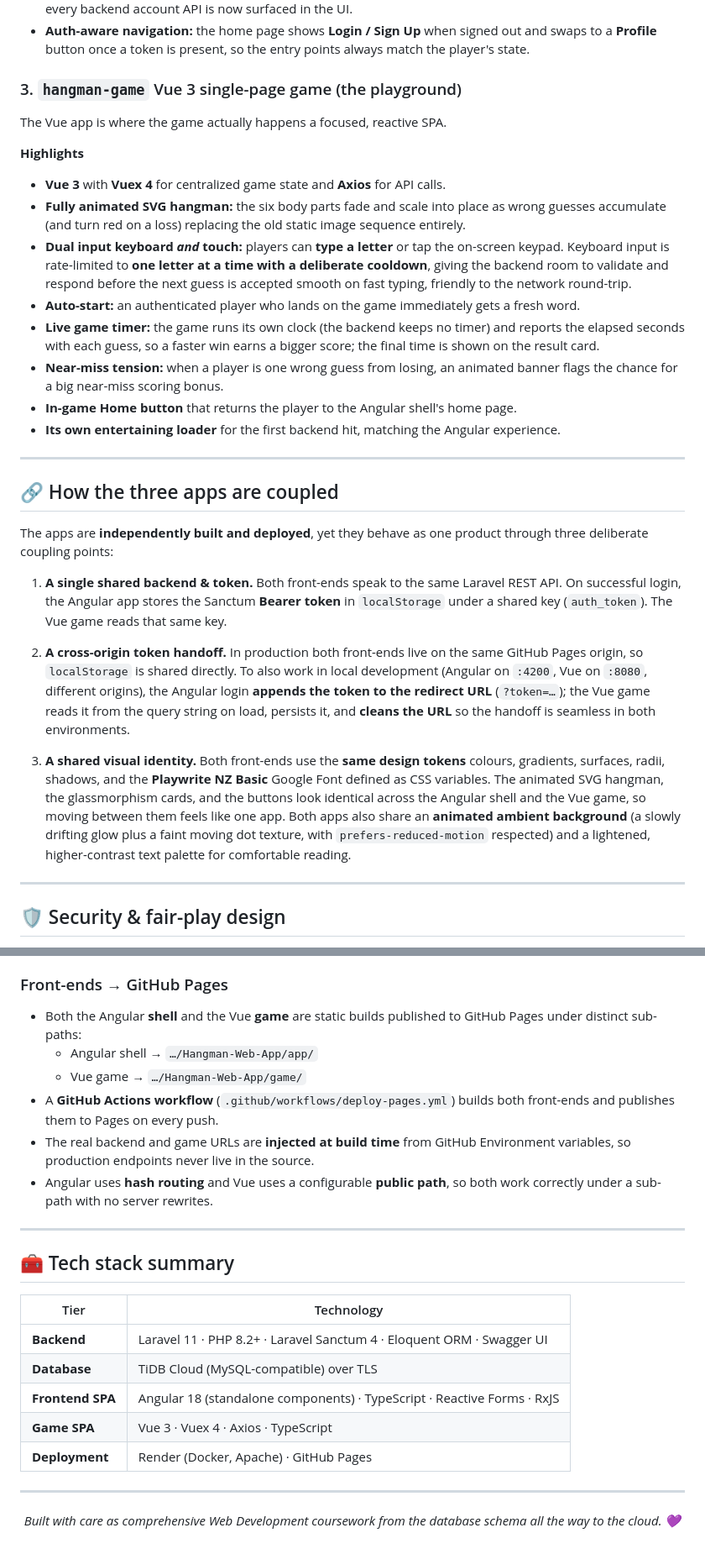
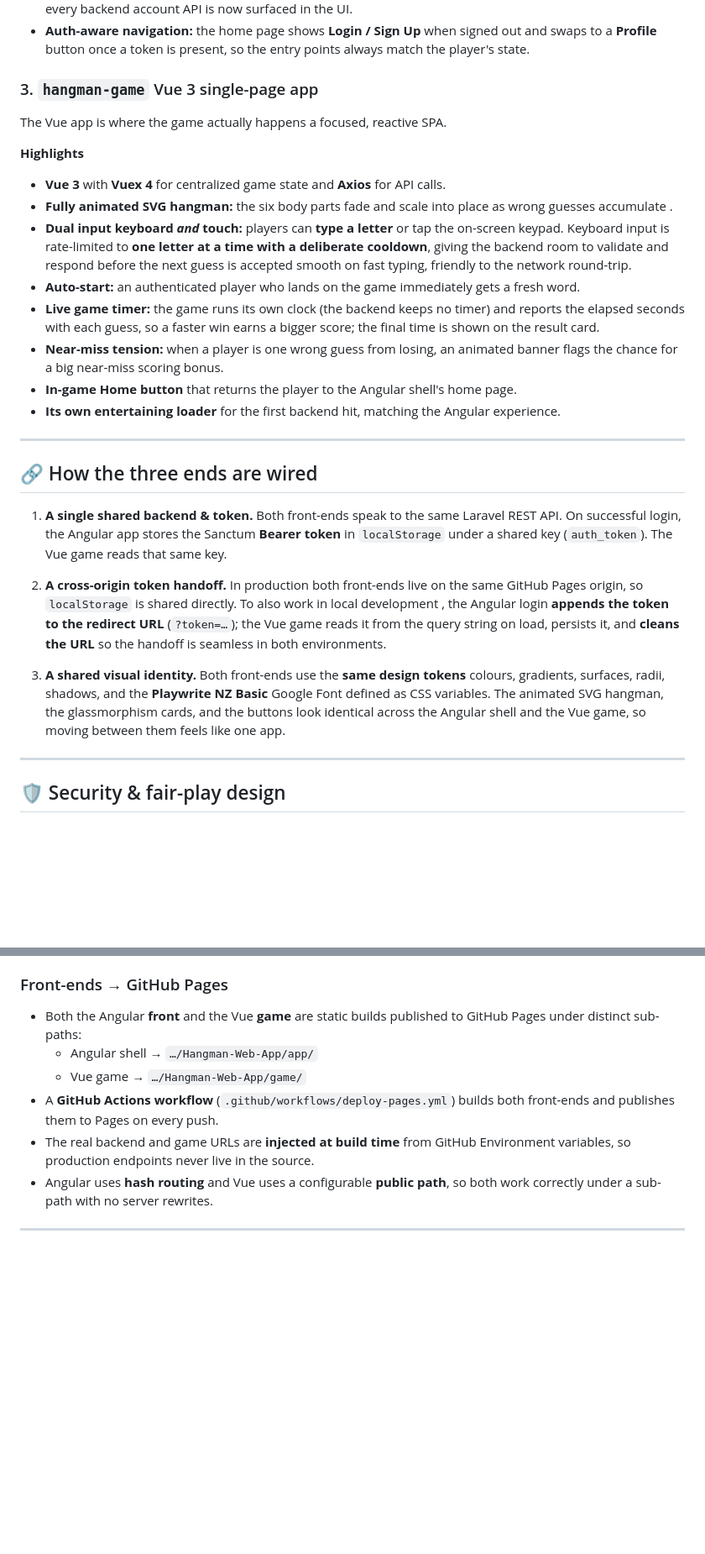
Before and after one commit to lynx1097/Hangman-Web-App, a Markdown page: README.md, 2 parts joined by grey strips. Shown at 84% size. Rendered like a GitHub page; blank space fills up the shorter version.

Commit message:
Revised README

```diff
--- a/README.md
+++ b/README.md
@@ -144,13 +146,13 @@ The Angular app is the **front door**: marketing home page, account creation, lo
 - **Full account self-service:** a dedicated **leaderboard page** (global rankings with medals for the top three), an in-profile **change-password** form (verifies the current password), and a confirm-gated **delete-account** flow  every backend account API is now surfaced in the UI.
 - **Auth-aware navigation:** the home page shows **Login / Sign Up** when signed out and swaps to a **Profile** button once a token is present, so the entry points always match the player's state.
 
-### 3. `hangman-game`  Vue 3 single-page game (the playground)
+### 3. `hangman-game`  Vue 3 single-page app
 
 The Vue app is where the game actually happens  a focused, reactive SPA.
 
 **Highlights**
 - **Vue 3** with **Vuex 4** for centralized game state and **Axios** for API calls.
-- **Fully animated SVG hangman:** the six body parts fade and scale into place as wrong guesses accumulate (and turn red on a loss)  replacing the old static image sequence entirely.
+- **Fully animated SVG hangman:** the six body parts fade and scale into place as wrong guesses accumulate .
 - **Dual input  keyboard *and* touch:** players can **type a letter** or tap the on-screen keypad. Keyboard input is rate-limited to **one letter at a time with a deliberate cooldown**, giving the backend room to validate and respond before the next guess is accepted  smooth on fast typing, friendly to the network round-trip.
 - **Auto-start:** an authenticated player who lands on the game immediately gets a fresh word.
 - **Live game timer:** the game runs its own clock (the backend keeps no timer) and reports the elapsed seconds with each guess, so a faster win earns a bigger score; the final time is shown on the result card.
@@ -160,15 +162,13 @@ The Vue app is where the game actually happens  a focused, reactive SPA.
 
 ---
 
-## 🔗 How the three apps are coupled
-
-The apps are **independently built and deployed**, yet they behave as one product through three deliberate coupling points:
+## 🔗 How the three ends are wired
 
 1. **A single shared backend & token.** Both front-ends speak to the same Laravel REST API. On successful login, the Angular app stores the Sanctum **Bearer token** in `localStorage` under a shared key (`auth_token`). The Vue game reads that same key.
 
-2. **A cross-origin token handoff.** In production both front-ends live on the same GitHub Pages origin, so `localStorage` is shared directly. To also work in local development (Angular on `:4200`, Vue on `:8080`, different origins), the Angular login **appends the token to the redirect URL** (`?token=…`); the Vue game reads it from the query string on load, persists it, and **cleans the URL**  so the handoff is seamless in both environments.
+2. **A cross-origin token handoff.** In production both front-ends live on the same GitHub Pages origin, so `localStorage` is shared directly. To also work in local development , the Angular login **appends the token to the redirect URL** (`?token=…`); the Vue game reads it from the query string on load, persists it, and **cleans the URL**  so the handoff is seamless in both environments.
 
-3. **A shared visual identity.** Both front-ends use the **same design tokens**  colours, gradients, surfaces, radii, shadows, and the **Playwrite NZ Basic** Google Font  defined as CSS variables. The animated SVG hangman, the glassmorphism cards, and the buttons look identical across the Angular shell and the Vue game, so moving between them feels like one app. Both apps also share an **animated ambient background** (a slowly drifting glow plus a faint moving dot texture, with `prefers-reduced-motion` respected) and a lightened, higher-contrast text palette for comfortable reading.
+3. **A shared visual identity.** Both front-ends use the **same design tokens**  colours, gradients, surfaces, radii, shadows, and the **Playwrite NZ Basic** Google Font  defined as CSS variables. The animated SVG hangman, the glassmorphism cards, and the buttons look identical across the Angular shell and the Vue game, so moving between them feels like one app.
 
 ---
 
@@ -205,7 +217,7 @@ Each tier deploys to the platform best suited to it:
 - Connects to **TiDB Cloud** (MySQL-compatible) over TLS.
 
 ### Front-ends → GitHub Pages
-- Both the Angular **shell** and the Vue **game** are static builds published to GitHub Pages under distinct sub-paths:
+- Both the Angular **front** and the Vue **game** are static builds published to GitHub Pages under distinct sub-paths:
   - Angular shell → `…/Hangman-Web-App/app/`
   - Vue game → `…/Hangman-Web-App/game/`
 - A **GitHub Actions workflow** (`.github/workflows/deploy-pages.yml`) builds both front-ends and publishes them to Pages on every push.
@@ -213,17 +225,3 @@ Each tier deploys to the platform best suited to it:
 - Angular uses **hash routing** and Vue uses a configurable **public path**, so both work correctly under a sub-path with no server rewrites.
 
 ---
-
-## 🧰 Tech stack summary
-
-| Tier            | Technology                                                                 |
-|-----------------|---------------------------------------------------------------------------|
-| **Backend**     | Laravel 11 · PHP 8.2+ · Laravel Sanctum 4 · Eloquent ORM · Swagger UI     |
-| **Database**    | TiDB Cloud (MySQL-compatible) over TLS                                     |
-| **Frontend SPA**   | Angular 18 (standalone components) · TypeScript · Reactive Forms · RxJS    |
-| **Game SPA**    | Vue 3 · Vuex 4 · Axios · TypeScript                                        |
-| **Deployment**  | Render (Docker, Apache) · GitHub Pages  |
-
----
-
-<p align="center"><em>Built with care as comprehensive Web Development coursework  from the database schema all the way to the cloud. 💜</em></p>
```
Also changed, not shown: other parts of README.md (+22 -8 lines).
